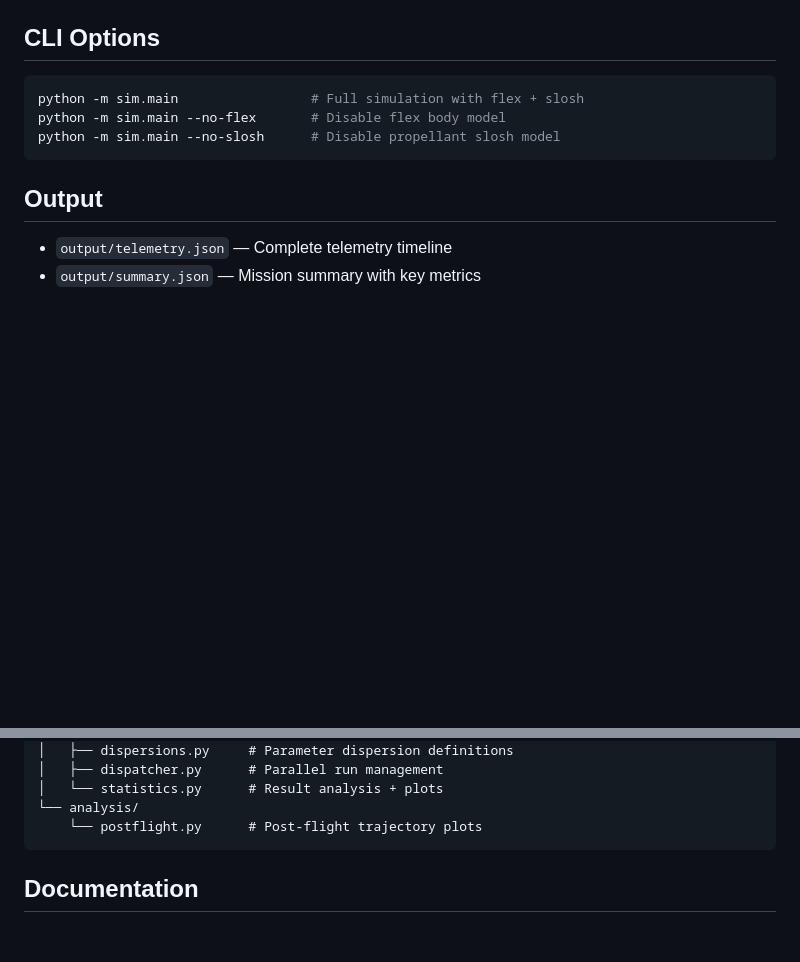
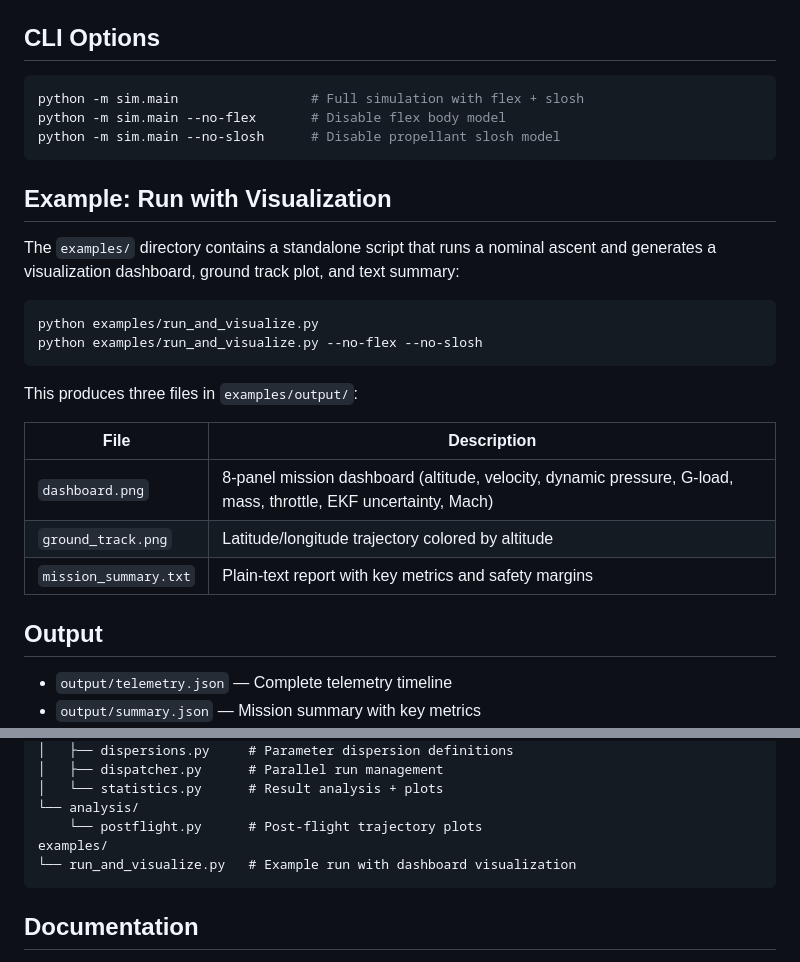
Before and after one commit to rmednitzer/6dof-ascent-sim, a Markdown page: README.md, 2 parts joined by grey strips. Drawn GitHub-style; blank space fills up the shorter version.

Commit message:
Add example visualization section to README
Document the examples/run_and_visualize.py script with usage instructions,
output descriptions, and add examples/ to the project structure tree.

https://claude.ai/code/session_016sCzAYhBp1j1Zpgbdsjsp1

````diff
--- a/README.md
+++ b/README.md
@@ -39,6 +39,23 @@ python -m sim.main                 # Full simulation with flex + slosh
 python -m sim.main --no-flex       # Disable flex body model
 python -m sim.main --no-slosh      # Disable propellant slosh model
 ```
+
+## Example: Run with Visualization
+
+The `examples/` directory contains a standalone script that runs a nominal ascent and generates a visualization dashboard, ground track plot, and text summary:
+
+```bash
+python examples/run_and_visualize.py
+python examples/run_and_visualize.py --no-flex --no-slosh
+```
+
+This produces three files in `examples/output/`:
+
+| File | Description |
+|---|---|
+| `dashboard.png` | 8-panel mission dashboard (altitude, velocity, dynamic pressure, G-load, mass, throttle, EKF uncertainty, Mach) |
+| `ground_track.png` | Latitude/longitude trajectory colored by altitude |
+| `mission_summary.txt` | Plain-text report with key metrics and safety margins |
 
 ## Output
 
@@ -108,6 +125,8 @@ sim/
 │   └── statistics.py      # Result analysis + plots
 └── analysis/
     └── postflight.py      # Post-flight trajectory plots
+examples/
+└── run_and_visualize.py   # Example run with dashboard visualization
 ```
 
 ## Documentation
````
